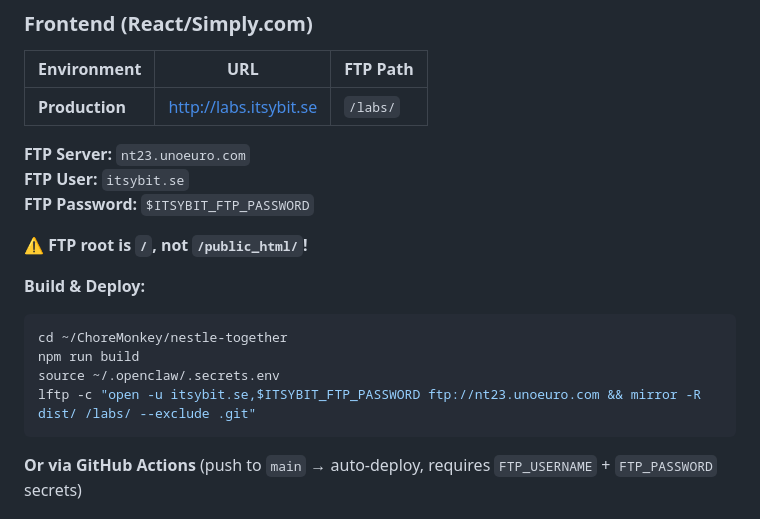
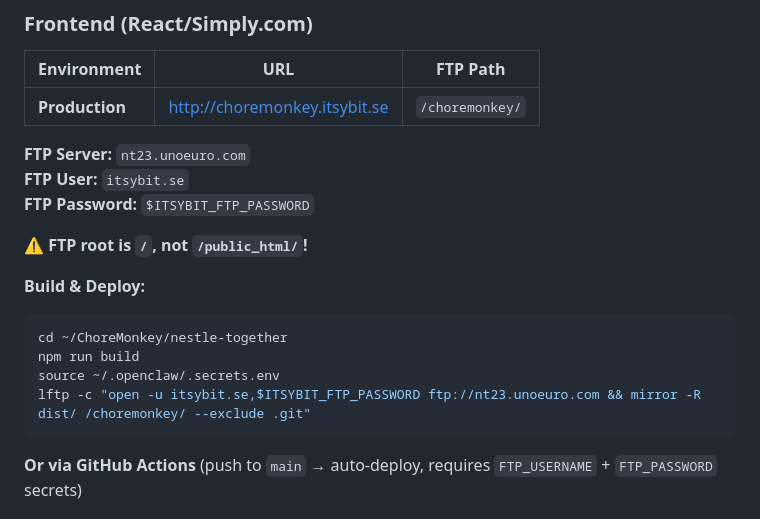
Before and after one commit to jocelynenglund/ChoreMonkey, a Markdown page: README.md, the part around the change. GitHub-like rendering.

Commit message:
fix: frontend is /choremonkey/ not /labs/

````diff
--- a/README.md
+++ b/README.md
@@ -54,7 +54,7 @@ ChoreMonkey/
 
 | Environment | URL | FTP Path |
 |-------------|-----|----------|
-| **Production** | http://labs.itsybit.se | `/labs/` |
+| **Production** | http://choremonkey.itsybit.se | `/choremonkey/` |
 
 **FTP Server:** `nt23.unoeuro.com`
 **FTP User:** `itsybit.se`
@@ -67,7 +67,7 @@ ChoreMonkey/
 cd ~/ChoreMonkey/nestle-together
 npm run build
 source ~/.openclaw/.secrets.env
-lftp -c "open -u itsybit.se,$ITSYBIT_FTP_PASSWORD ftp://nt23.unoeuro.com && mirror -R dist/ /labs/ --exclude .git"
+lftp -c "open -u itsybit.se,$ITSYBIT_FTP_PASSWORD ftp://nt23.unoeuro.com && mirror -R dist/ /choremonkey/ --exclude .git"
 ```
 
 **Or via GitHub Actions** (push to `main` → auto-deploy, requires `FTP_USERNAME` + `FTP_PASSWORD` secrets)
````
